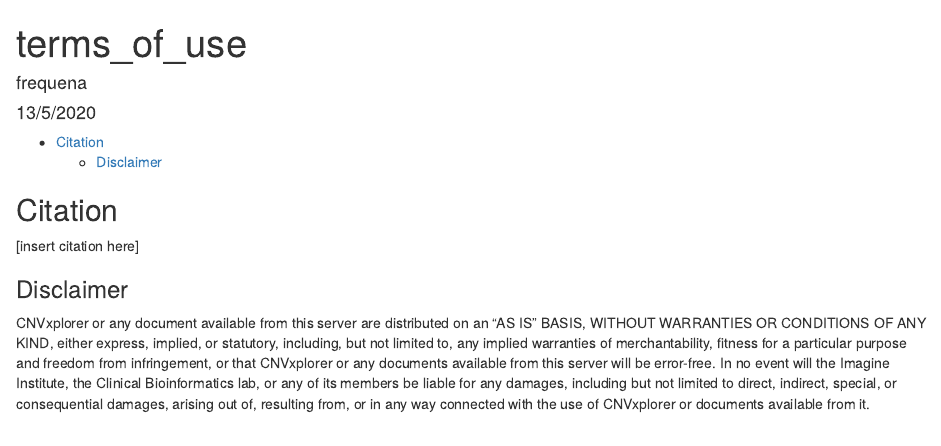
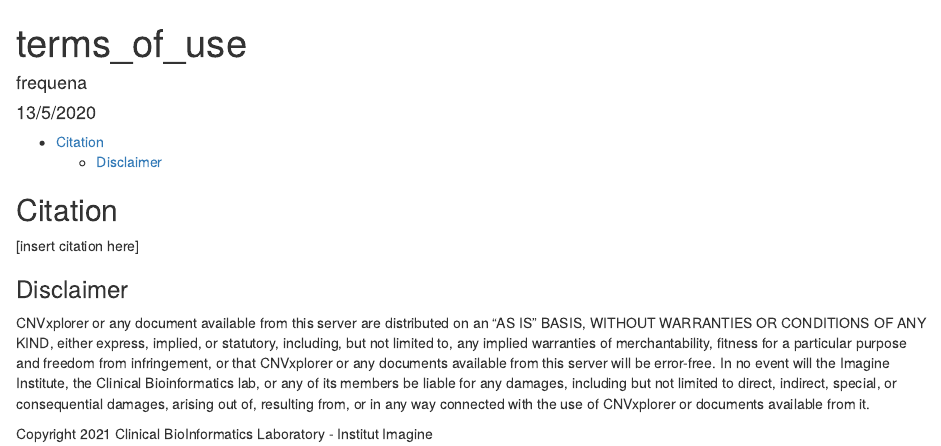
Before and after one commit to RausellLab/CNVxplorer, an R Markdown document (doc/terms_of_use.Rmd): the page in a window 1100 px wide, from its top. Rendered offline with R 4.5, knitr and Pandoc, with nearby package versions.

Commit message:
new terms of use

```diff
--- a/doc/terms_of_use.Rmd
+++ b/doc/terms_of_use.Rmd
@@ -16,3 +16,5 @@
 
 CNVxplorer or any document available from this server are distributed on an "AS IS" BASIS, WITHOUT WARRANTIES OR CONDITIONS OF ANY KIND, either express, implied, or statutory, including, but not limited to, any implied warranties of merchantability, fitness for a particular purpose and freedom from infringement, or that CNVxplorer or any documents available from this server will be error-free.
 In no event will the Imagine Institute, the Clinical Bioinformatics lab, or any of its members be liable for any damages, including but not limited to direct, indirect, special, or consequential damages, arising out of, resulting from, or in any way connected with the use of CNVxplorer or documents available from it.
+
+Copyright 2021 Clinical BioInformatics Laboratory - Institut Imagine
```
